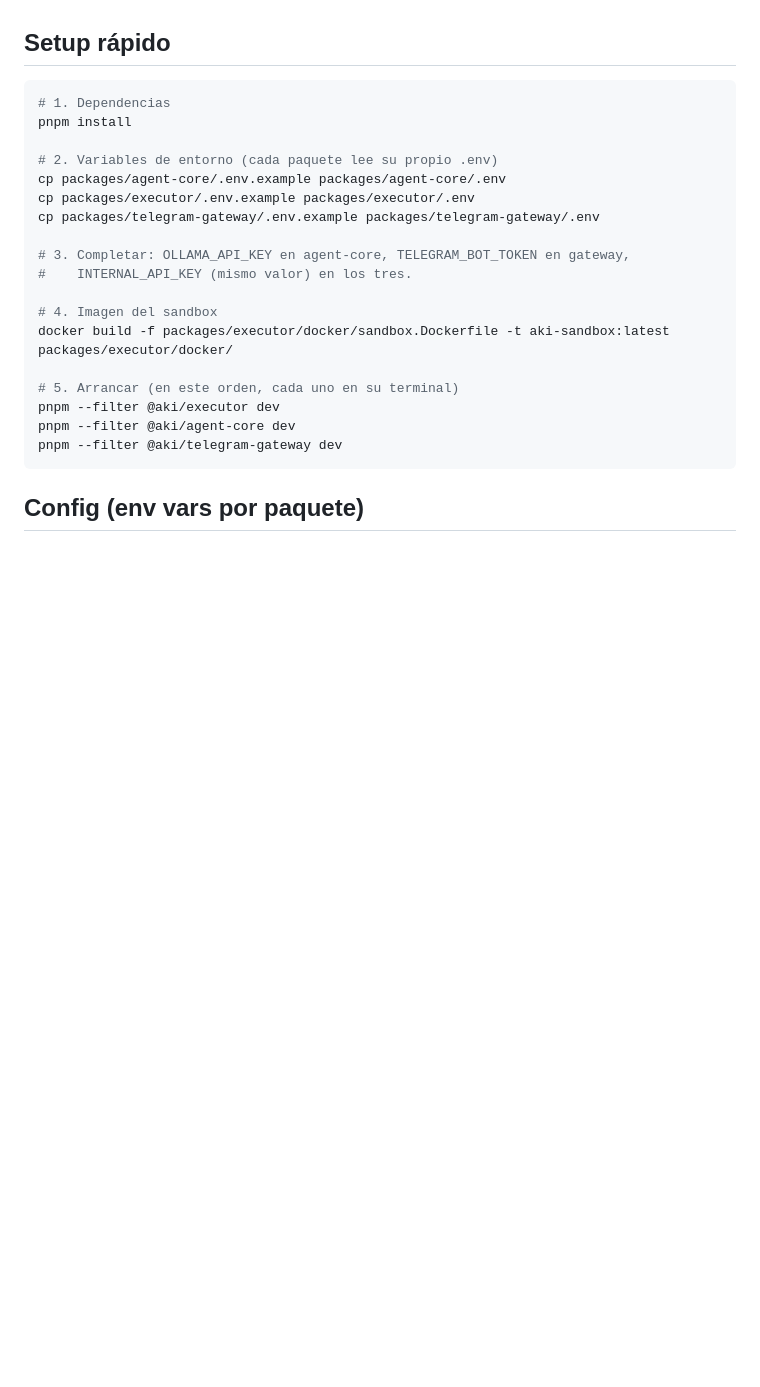
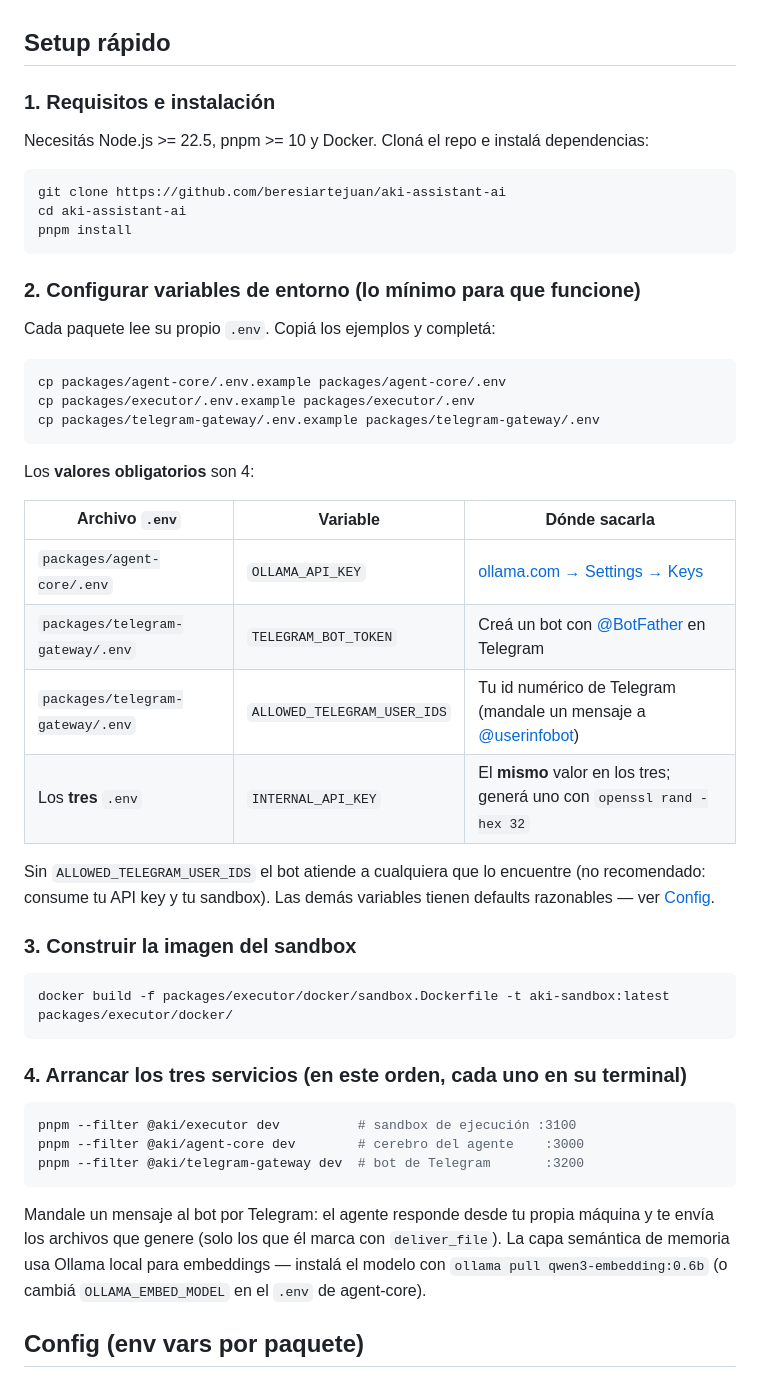
Before and after one commit to beresiartejuan/aki-assistant-ai, a Markdown page: README.md, the part around the change. Rendered like a GitHub page; blank space fills up the shorter version.

Commit message:
docs: diagrama sin labels + guía de instalación paso a paso en README
- Flechas sin labels (la imagen se lee sola); escena re-exportada y
  PNG re-renderizado (kroki + chromium headless)
- README: setup en 4 pasos con tabla de las 4 variables obligatorias
  (OLLAMA_API_KEY, TELEGRAM_BOT_TOKEN, ALLOWED_TELEGRAM_USER_IDS,
  INTERNAL_API_KEY compartido), de dónde sacar cada una, build de la
  imagen del sandbox, orden de arranque y pull del modelo de
  embeddings local

````diff
--- a/README.md
+++ b/README.md
@@ -36,26 +36,52 @@ Agente de inteligencia artificial autónomo asistente que corre en tu propia má
 
 ## Setup rápido
 
+### 1. Requisitos e instalación
+
+Necesitás Node.js >= 22.5, pnpm >= 10 y Docker. Cloná el repo e instalá dependencias:
+
 ```bash
-# 1. Dependencias
+git clone https://github.com/beresiartejuan/aki-assistant-ai
+cd aki-assistant-ai
 pnpm install
+```
 
-# 2. Variables de entorno (cada paquete lee su propio .env)
+### 2. Configurar variables de entorno (lo mínimo para que funcione)
+
+Cada paquete lee su propio `.env`. Copiá los ejemplos y completá:
+
+```bash
 cp packages/agent-core/.env.example packages/agent-core/.env
 cp packages/executor/.env.example packages/executor/.env
 cp packages/telegram-gateway/.env.example packages/telegram-gateway/.env
+```
 
-# 3. Completar: OLLAMA_API_KEY en agent-core, TELEGRAM_BOT_TOKEN en gateway,
-#    INTERNAL_API_KEY (mismo valor) en los tres.
+Los **valores obligatorios** son 4:
 
-# 4. Imagen del sandbox
+| Archivo `.env` | Variable | Dónde sacarla |
+| --- | --- | --- |
+| `packages/agent-core/.env` | `OLLAMA_API_KEY` | [ollama.com → Settings → Keys](https://ollama.com/settings/keys) |
+| `packages/telegram-gateway/.env` | `TELEGRAM_BOT_TOKEN` | Creá un bot con [@BotFather](https://t.me/BotFather) en Telegram |
+| `packages/telegram-gateway/.env` | `ALLOWED_TELEGRAM_USER_IDS` | Tu id numérico de Telegram (mandale un mensaje a [@userinfobot](https://t.me/userinfobot)) |
+| Los **tres** `.env` | `INTERNAL_API_KEY` | El **mismo** valor en los tres; generá uno con `openssl rand -hex 32` |
+
+Sin `ALLOWED_TELEGRAM_USER_IDS` el bot atiende a cualquiera que lo encuentre (no recomendado: consume tu API key y tu sandbox). Las demás variables tienen defaults razonables — ver [Config](#config-env-vars-por-paquete).
+
+### 3. Construir la imagen del sandbox
+
+```bash
 docker build -f packages/executor/docker/sandbox.Dockerfile -t aki-sandbox:latest packages/executor/docker/
+```
 
-# 5. Arrancar (en este orden, cada uno en su terminal)
-pnpm --filter @aki/executor dev
-pnpm --filter @aki/agent-core dev
-pnpm --filter @aki/telegram-gateway dev
+### 4. Arrancar los tres servicios (en este orden, cada uno en su terminal)
+
+```bash
+pnpm --filter @aki/executor dev          # sandbox de ejecución :3100
+pnpm --filter @aki/agent-core dev        # cerebro del agente    :3000
+pnpm --filter @aki/telegram-gateway dev  # bot de Telegram       :3200
 ```
+
+Mandale un mensaje al bot por Telegram: el agente responde desde tu propia máquina y te envía los archivos que genere (solo los que él marca con `deliver_file`). La capa semántica de memoria usa Ollama local para embeddings — instalá el modelo con `ollama pull qwen3-embedding:0.6b` (o cambiá `OLLAMA_EMBED_MODEL` en el `.env` de agent-core).
 
 ## Config (env vars por paquete)
 
````
Also changed, not shown: docs/architecture.png, 1 other file.
